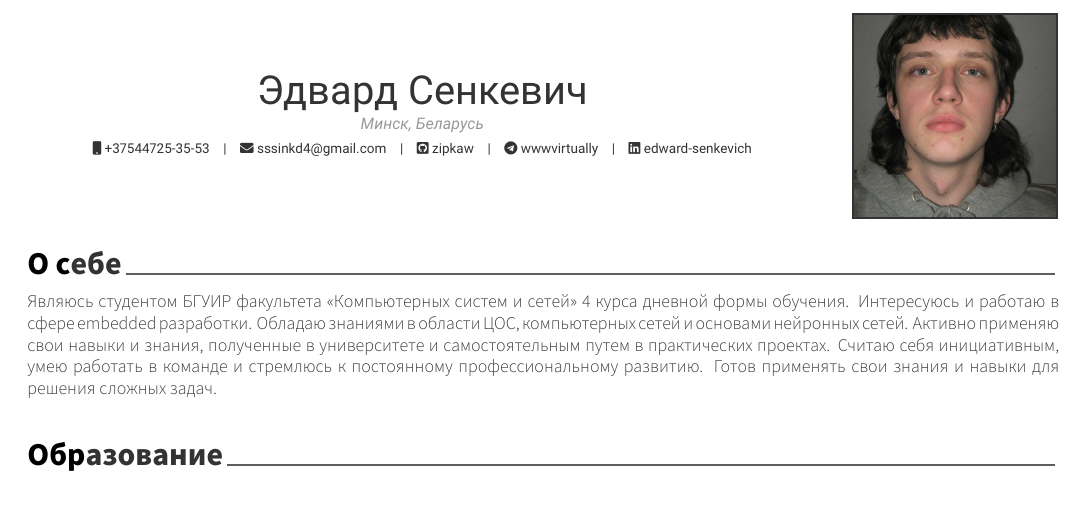
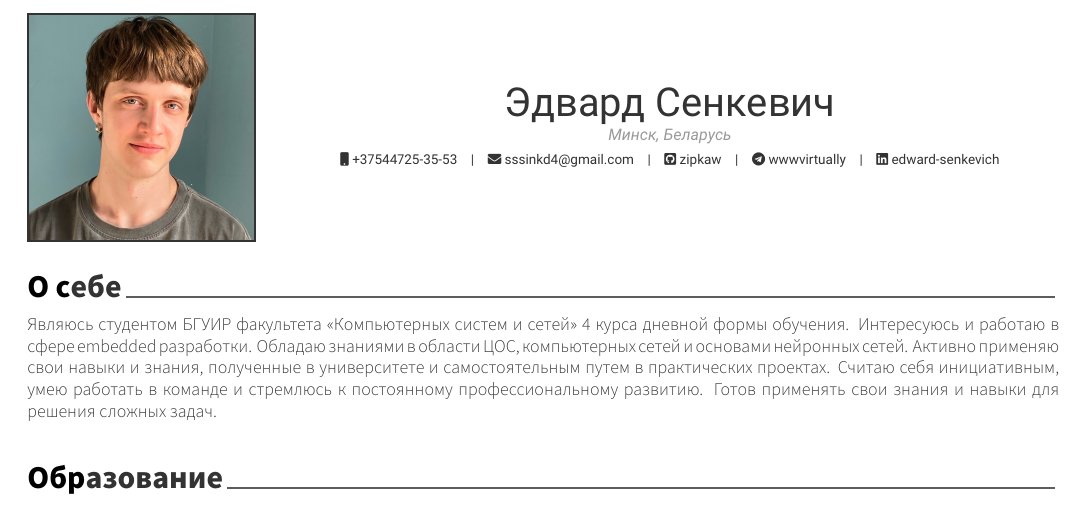
Before and after one commit to zipkaw/my_cv, a LaTeX CV (resume.tex, which reads russell.cls): part of page 1 of 2, cut so that both start at the same text. Compiled offline with XeLaTeX.

Commit message:
add new photo

```diff
--- a/resume.tex
+++ b/resume.tex
@@ -36,7 +36,7 @@
 %	Comment any of the lines below if they are not required
 %-------------------------------------------------------------------------------
 % Available options: circle|rectangle,edge/noedge,left/right
-\photo[rectangle,edge,right]{./images/profile.jpg}
+\photo[rectangle,edge,left]{./images/profile.jpg}
 \name{Эдвард}{Сенкевич}
 % \position{Software Architect{\enskip\cdotp\enskip}Security Expert}
 \address{Минск, Беларусь}
--- a/russell.cls
+++ b/russell.cls
@@ -419,7 +419,7 @@
       \newlength{\photodim}
       \ifthenelse{\equal{\@photoshape}{circle}}%
         {\setlength{\photodim}{1.3cm}}%
-        {\setlength{\photodim}{1.8cm}}%
+        {\setlength{\photodim}{2.0cm}}%
       \ifthenelse{\equal{\@photoedge}{edge}}%
         {\def\@photoborder{darkgray}}%
         {\def\@photoborder{none}}%
```
Also changed, not shown: images/profile.jpg, resume.pdf.
